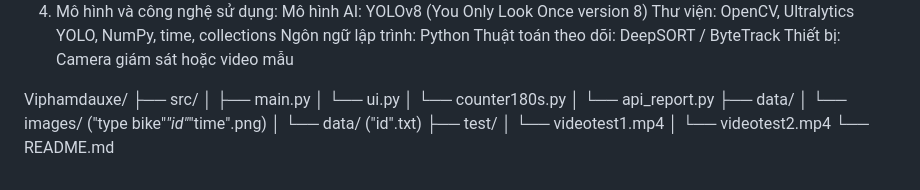
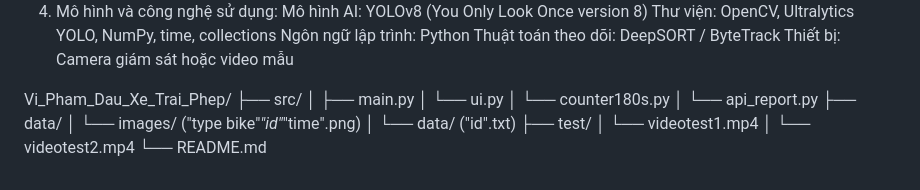
Before and after one commit to hiennam2803/Vi_Pham_Dau_Xe_Trai_Phep, a Markdown page: README.md, the part around the change. GitHub-like rendering.

Commit message:
Rename project directory from Viphamdauxe to Vi_Pham_Dau_Xe_Trai_Phep

```diff
--- a/README.md
+++ b/README.md
@@ -34,7 +34,7 @@ Củng cố và áp dụng các kiến thức về Python, OpenCV, và mô hình
   Thuật toán theo dõi: DeepSORT / ByteTrack
   Thiết bị: Camera giám sát hoặc video mẫu
 
-Viphamdauxe/
+Vi_Pham_Dau_Xe_Trai_Phep/
 ├── src/
 │   ├── main.py
 │   └── ui.py
```
